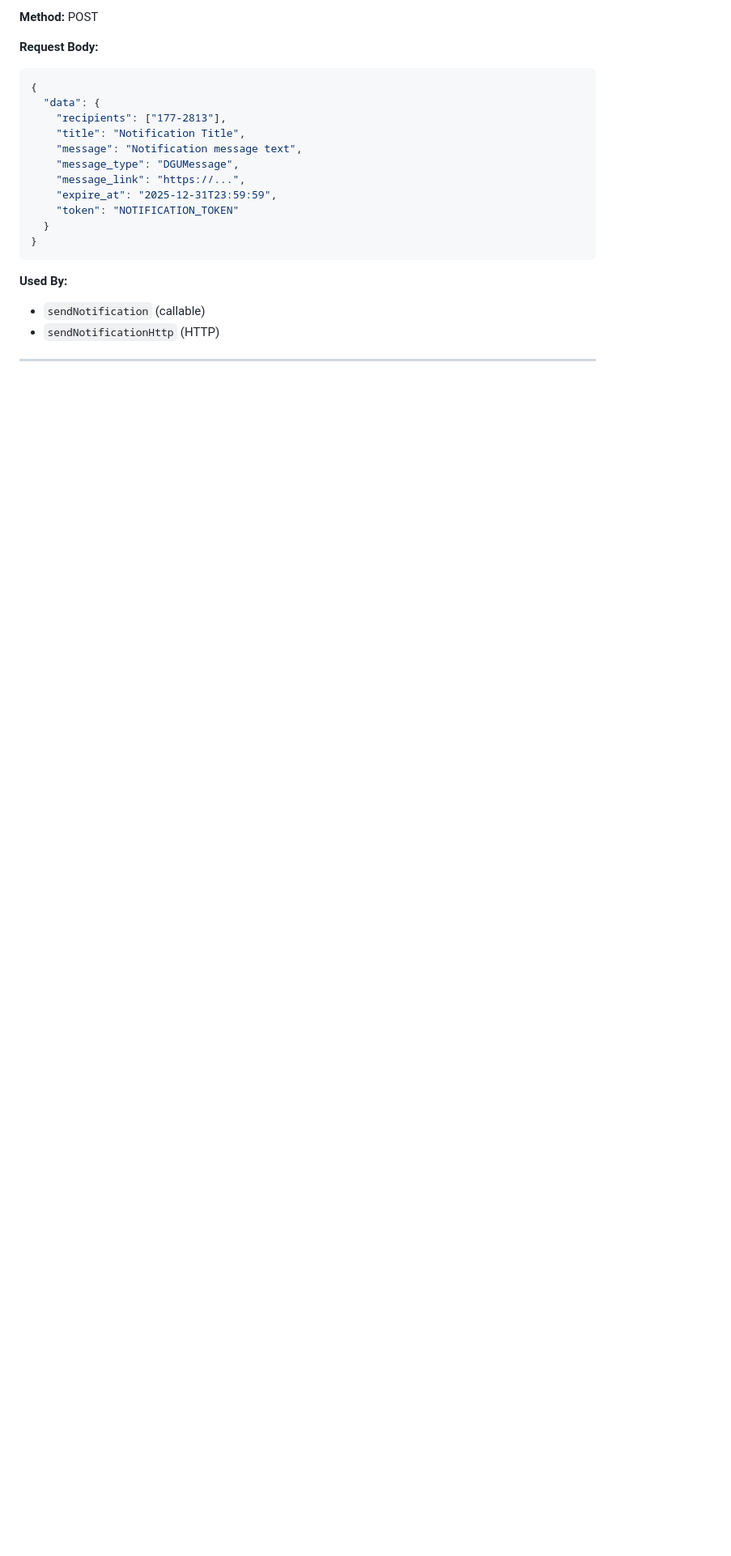
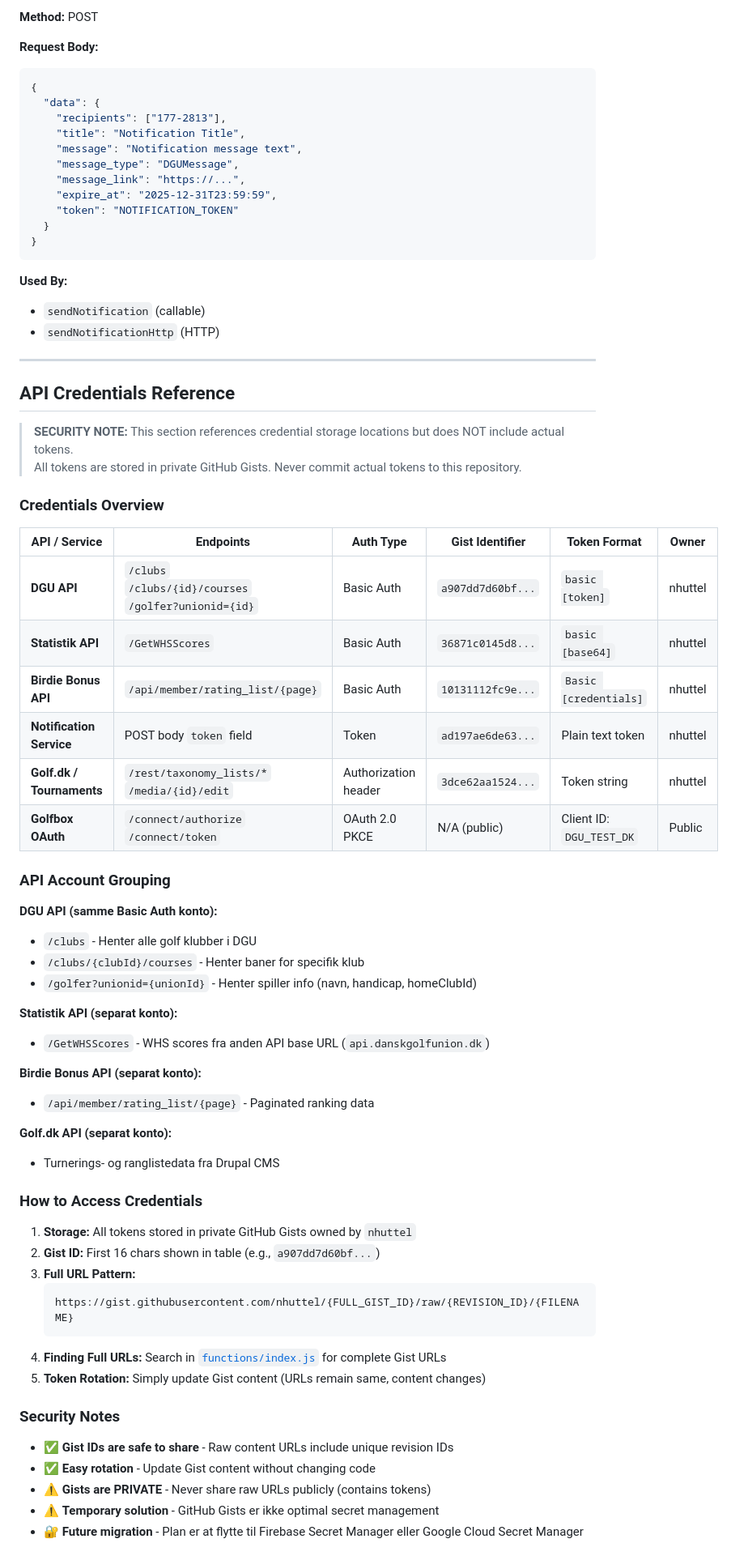
Before and after one commit to Dansk-Golf-Union/dgu-scorekort, a Markdown page: docs/BACKEND_ARCHITECTURE.md, the part around one of its changes. Shown at 81% size. GitHub-like rendering; blank space fills up the shorter version.

Commit message:
docs(backend): Add API Credentials Reference table
Added comprehensive credentials reference section:

Table Contents:
- 6 API services with their endpoints and auth types
- Truncated Gist IDs (first 16 chars) for secure reference
- Token format specifications for each service
- Owner information

API Grouping:
- DGU API: /clubs, /courses, /golfer (same Basic Auth)
- Statistik API: WHS scores (separate account)
- Birdie Bonus: Rankings (separate account)
- Golf.dk: Tournaments & news (separate account)
- Notification Service: Push notifications (separate token)
- Golfbox OAuth: Public client credentials

How to Access:
- All tokens stored in private GitHub Gists
- Full URLs can be found in functions/index.js
- Easy rotation by updating Gist content
- Security notes and best practices included

Migration Plan:
- Current: GitHub Gists (temporary solution)
- Future: Firebase/Google Cloud Secret Manager
- Benefits: Better security, audit logging, IAM integration

Section placed between External APIs and Authentication Flow
for logical documentation flow.

Security: No actual tokens exposed, only Gist identifiers safe
for public repository.

````diff
--- a/docs/BACKEND_ARCHITECTURE.md
+++ b/docs/BACKEND_ARCHITECTURE.md
@@ -1100,3 +1100,54 @@ grant_type=authorization_code
 
 ---
 
+## API Credentials Reference
+
+> **SECURITY NOTE:** This section references credential storage locations but does NOT include actual tokens.
+> All tokens are stored in private GitHub Gists. Never commit actual tokens to this repository.
+
+### Credentials Overview
+
+| API / Service | Endpoints | Auth Type | Gist Identifier | Token Format | Owner |
+|---------------|-----------|-----------|-----------------|--------------|-------|
+| **DGU API** | `/clubs`<br/>`/clubs/{id}/courses`<br/>`/golfer?unionid={id}` | Basic Auth | `a907dd7d60bf...` | `basic [token]` | nhuttel |
+| **Statistik API** | `/GetWHSScores` | Basic Auth | `36871c0145d8...` | `basic [base64]` | nhuttel |
+| **Birdie Bonus API** | `/api/member/rating_list/{page}` | Basic Auth | `10131112fc9e...` | `Basic [credentials]` | nhuttel |
+| **Notification Service** | POST body `token` field | Token | `ad197ae6de63...` | Plain text token | nhuttel |
+| **Golf.dk / Tournaments** | `/rest/taxonomy_lists/*`<br/>`/media/{id}/edit` | Authorization header | `3dce62aa1524...` | Token string | nhuttel |
+| **Golfbox OAuth** | `/connect/authorize`<br/>`/connect/token` | OAuth 2.0 PKCE | N/A (public) | Client ID: `DGU_TEST_DK` | Public |
+
+### API Account Grouping
+
+**DGU API (samme Basic Auth konto):**
+- `/clubs` - Henter alle golf klubber i DGU
+- `/clubs/{clubId}/courses` - Henter baner for specifik klub
+- `/golfer?unionid={unionId}` - Henter spiller info (navn, handicap, homeClubId)
+
+**Statistik API (separat konto):**
+- `/GetWHSScores` - WHS scores fra anden API base URL (`api.danskgolfunion.dk`)
+
+**Birdie Bonus API (separat konto):**
+- `/api/member/rating_list/{page}` - Paginated ranking data
+
+**Golf.dk API (separat konto):**
+- Turnerings- og ranglistedata fra Drupal CMS
+
+### How to Access Credentials
+
+1. **Storage:** All tokens stored in private GitHub Gists owned by `nhuttel`
+2. **Gist ID:** First 16 chars shown in table (e.g., `a907dd7d60bf...`)
+3. **Full URL Pattern:**
+   ```
+   https://gist.githubusercontent.com/nhuttel/{FULL_GIST_ID}/raw/{REVISION_ID}/{FILENAME}
+   ```
+4. **Finding Full URLs:** Search in [`functions/index.js`](../functions/index.js) for complete Gist URLs
+5. **Token Rotation:** Simply update Gist content (URLs remain same, content changes)
+
+### Security Notes
+
+- ✅ **Gist IDs are safe to share** - Raw content URLs include unique revision IDs
+- ✅ **Easy rotation** - Update Gist content without changing code
+- ⚠️ **Gists are PRIVATE** - Never share raw URLs publicly (contains tokens)
+- ⚠️ **Temporary solution** - GitHub Gists er ikke optimal secret management
+- 🔐 **Future migration** - Plan er at flytte til Firebase Secret Manager eller Google Cloud Secret Manager
+
````
Also changed, not shown: other parts of docs/BACKEND_ARCHITECTURE.md (+20 -0 lines).
